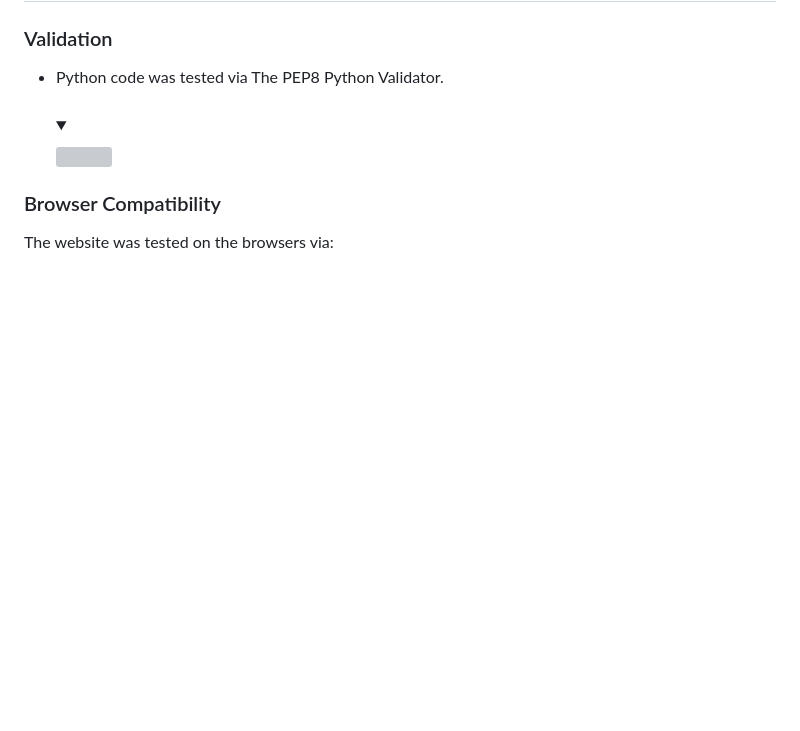
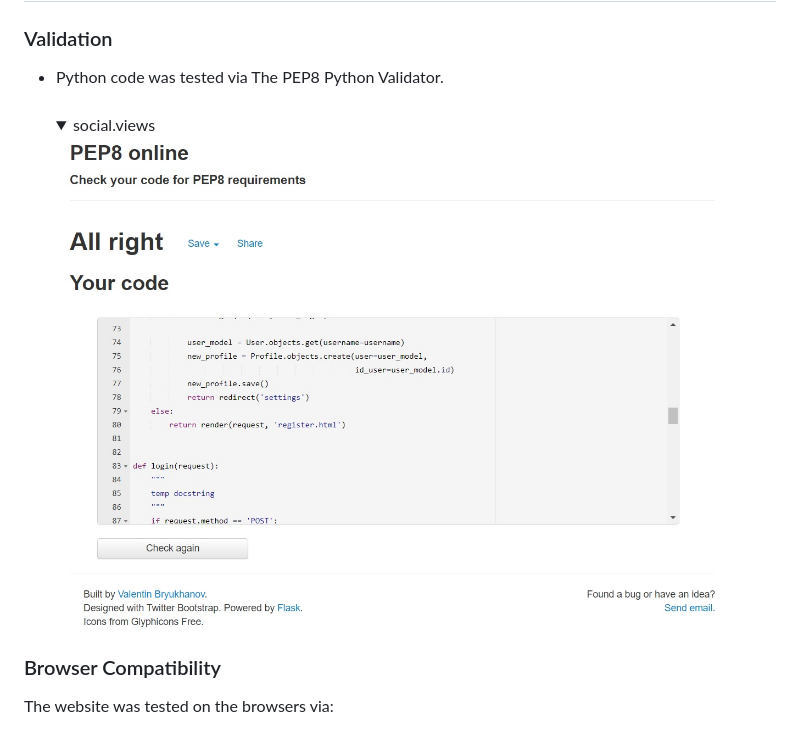
Before and after one commit to seanreid1997/code-institute-p4, a Markdown page: README.md, the part around the change. GitHub-like rendering; pictures changed too: media/tempviewspep8valid.jpg (added); folded sections open; blank space fills up the shorter version; grey boxes are pictures that could not be loaded.

Commit message:
Add temporary pep8 validation for views.py

```diff
--- a/README.md
+++ b/README.md
@@ -174,8 +174,8 @@ Developer: Sean Reid
 <ul>
 <li>Python code was tested via The PEP8 Python Validator.</li>
 <br>
-<details><summary></summary>
-<img src="">
+<details><summary>social.views</summary>
+<img src="media/tempviewspep8valid.jpg">
 </ul>
 
 ### Browser Compatibility
```
Also changed, not shown: 2 other files.
